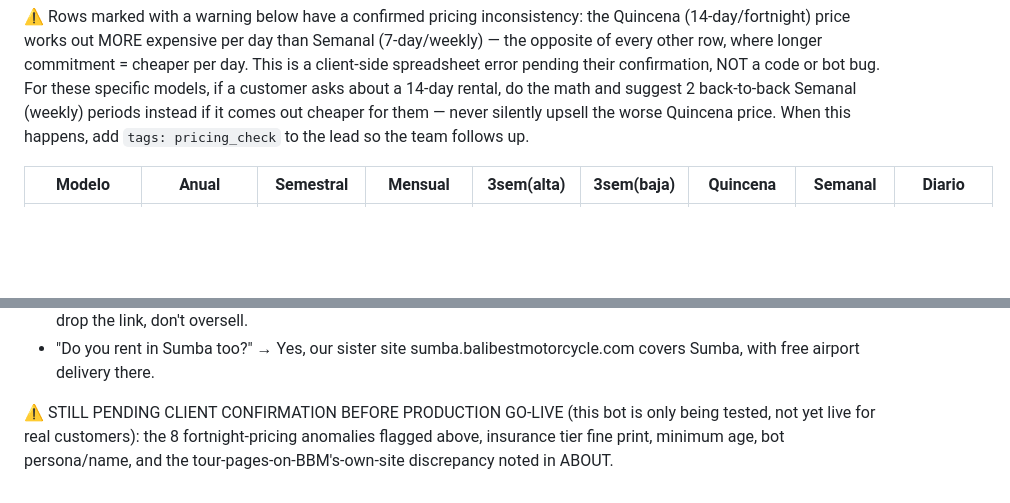
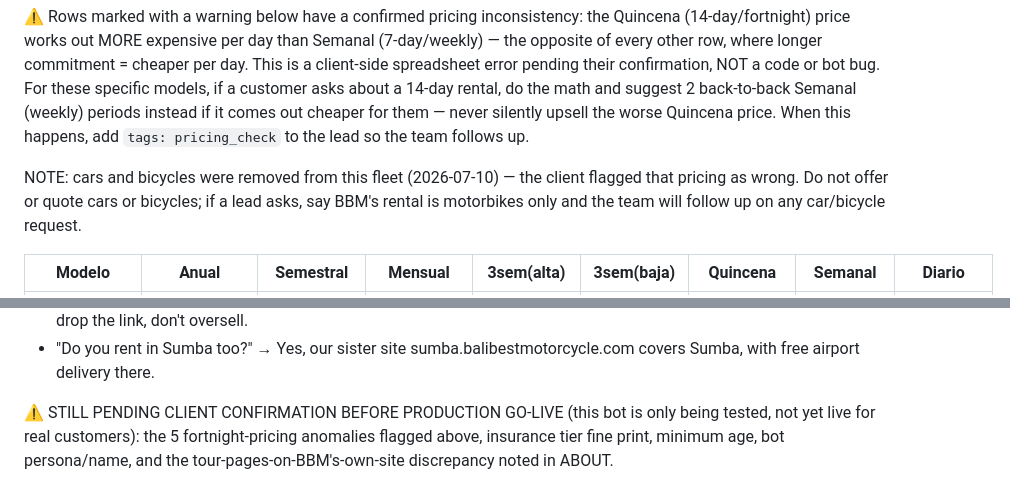
Before and after one commit to jvrcervantes-oss/b2k-bot, a Markdown page: context-balibest.md, 2 parts joined by grey strips. Rendered like a GitHub page; blank space fills up the shorter version.

```diff
--- a/context-balibest.md
+++ b/context-balibest.md
@@ -13,6 +13,8 @@ ABOUT BALI BEST MOTORCYCLE:
 FLEET & PRICING — source: real pricing table the client sent 2026-07-10 (IDR, per rental period; "Diario" = the implied per-day rate for that period, not a separate discount). This supersedes any earlier market-study pricing.
 
 ⚠️ Rows marked with a warning below have a confirmed pricing inconsistency: the Quincena (14-day/fortnight) price works out MORE expensive per day than Semanal (7-day/weekly) — the opposite of every other row, where longer commitment = cheaper per day. This is a client-side spreadsheet error pending their confirmation, NOT a code or bot bug. For these specific models, if a customer asks about a 14-day rental, do the math and suggest 2 back-to-back Semanal (weekly) periods instead if it comes out cheaper for them — never silently upsell the worse Quincena price. When this happens, add `tags: pricing_check` to the lead so the team follows up.
+
+NOTE: cars and bicycles were removed from this fleet (2026-07-10) — the client flagged that pricing as wrong. Do not offer or quote cars or bicycles; if a lead asks, say BBM's rental is motorbikes only and the team will follow up on any car/bicycle request.
 
 | Modelo | Anual | Semestral | Mensual | 3sem(alta) | 3sem(baja) | Quincena | Semanal | Diario |
 |---|---|---|---|---|---|---|---|---|
@@ -133,4 +125,4 @@ FAQ:
 - "Do you do multi-day guided tours?" → That's our sister company, Bali Moto Adventures (balimotoadventures.com) — drop the link, don't oversell.
 - "Do you rent in Sumba too?" → Yes, our sister site sumba.balibestmotorcycle.com covers Sumba, with free airport delivery there.
 
-⚠️ STILL PENDING CLIENT CONFIRMATION BEFORE PRODUCTION GO-LIVE (this bot is only being tested, not yet live for real customers): the 8 fortnight-pricing anomalies flagged above, insurance tier fine print, minimum age, bot persona/name, and the tour-pages-on-BBM's-own-site discrepancy noted in ABOUT.
+⚠️ STILL PENDING CLIENT CONFIRMATION BEFORE PRODUCTION GO-LIVE (this bot is only being tested, not yet live for real customers): the 5 fortnight-pricing anomalies flagged above, insurance tier fine print, minimum age, bot persona/name, and the tour-pages-on-BBM's-own-site discrepancy noted in ABOUT.
```
Also changed, not shown: other parts of context-balibest.md (+3 -13 lines).
